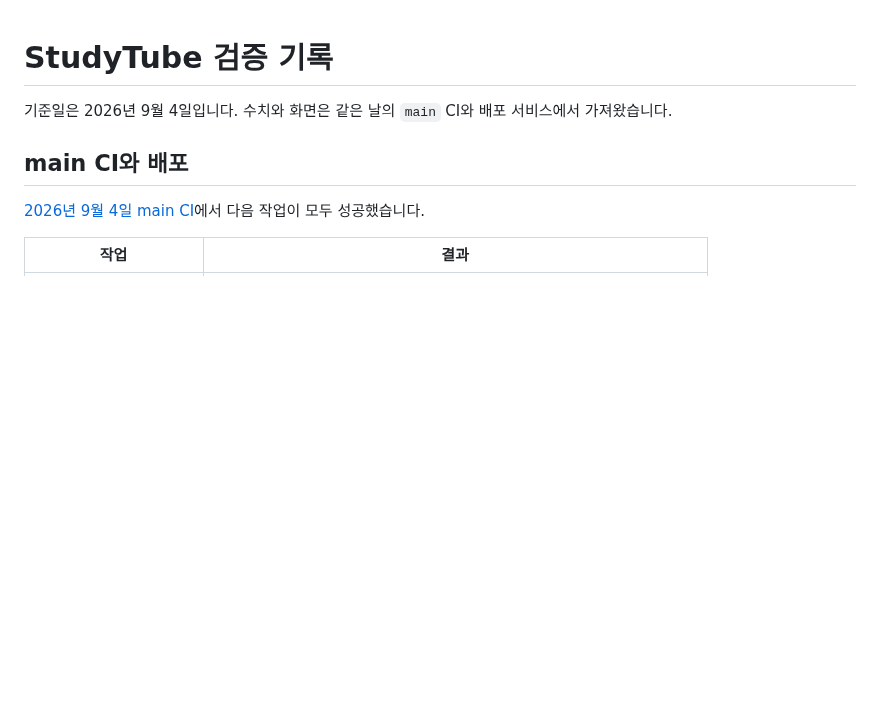
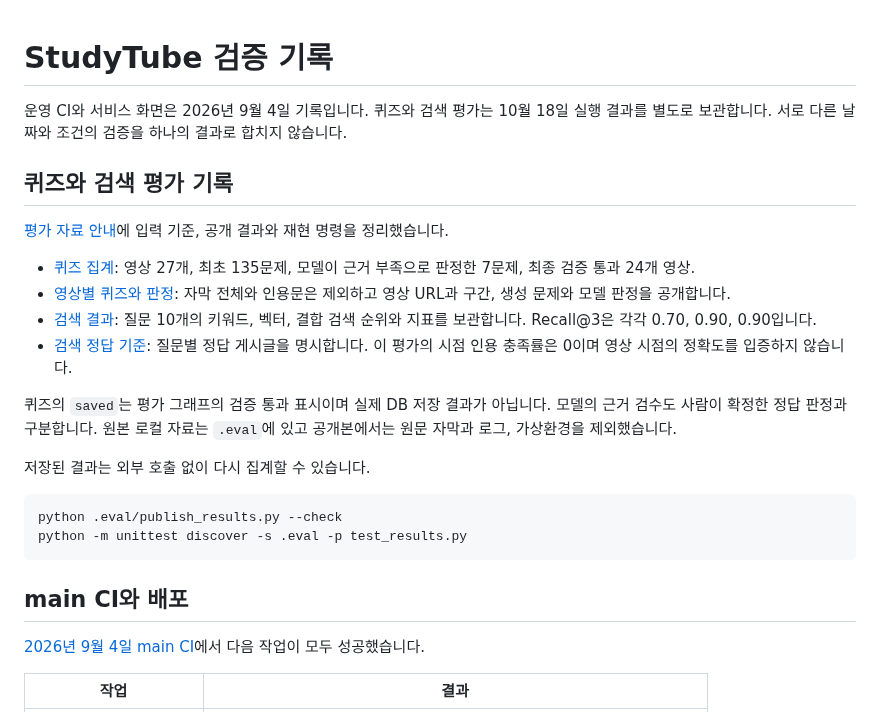
Before and after one commit to NearthYou/Studytube, a Markdown page: docs/verification.md, the part around the change. Drawn GitHub-style; blank space fills up the shorter version.

````diff
--- a/docs/verification.md
+++ b/docs/verification.md
@@ -1,6 +1,24 @@
 # StudyTube 검증 기록
 
-기준일은 2026년 9월 4일입니다. 수치와 화면은 같은 날의 `main` CI와 배포 서비스에서 가져왔습니다.
+운영 CI와 서비스 화면은 2026년 9월 4일 기록입니다. 퀴즈와 검색 평가는 10월 18일 실행 결과를 별도로 보관합니다. 서로 다른 날짜와 조건의 검증을 하나의 결과로 합치지 않습니다.
+
+## 퀴즈와 검색 평가 기록
+
+[평가 자료 안내](../.eval/README.md)에 입력 기준, 공개 결과와 재현 명령을 정리했습니다.
+
+- [퀴즈 집계](../.eval/quiz-eval-summary.json): 영상 27개, 최초 135문제, 모델이 근거 부족으로 판정한 7문제, 최종 검증 통과 24개 영상.
+- [영상별 퀴즈와 판정](../.eval/quiz-results.public.json): 자막 전체와 인용문은 제외하고 영상 URL과 구간, 생성 문제와 모델 판정을 공개합니다.
+- [검색 결과](../.eval/retrieval-evaluation.json): 질문 10개의 키워드, 벡터, 결합 검색 순위와 지표를 보관합니다. Recall@3은 각각 0.70, 0.90, 0.90입니다.
+- [검색 정답 기준](../api/evaluation/retrieval-judgments.ko.json): 질문별 정답 게시글을 명시합니다. 이 평가의 시점 인용 충족률은 0이며 영상 시점의 정확도를 입증하지 않습니다.
+
+퀴즈의 `saved`는 평가 그래프의 검증 통과 표시이며 실제 DB 저장 결과가 아닙니다. 모델의 근거 검수도 사람이 확정한 정답 판정과 구분합니다. 원본 로컬 자료는 `.eval`에 있고 공개본에서는 원문 자막과 로그, 가상환경을 제외했습니다.
+
+저장된 결과는 외부 호출 없이 다시 집계할 수 있습니다.
+
+```bash
+python .eval/publish_results.py --check
+python -m unittest discover -s .eval -p test_results.py
+```
 
 ## main CI와 배포
 
````
Also changed, not shown: .eval/README.md (added, +66 -0 lines), README.md (+11 -1 lines), docs/diagrams/studytube-evaluation-results.png (added), 14 other files.
